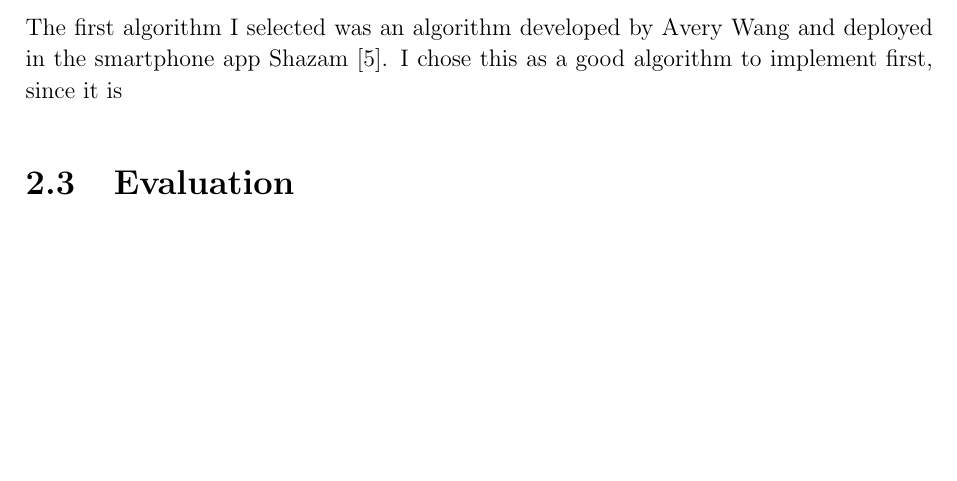
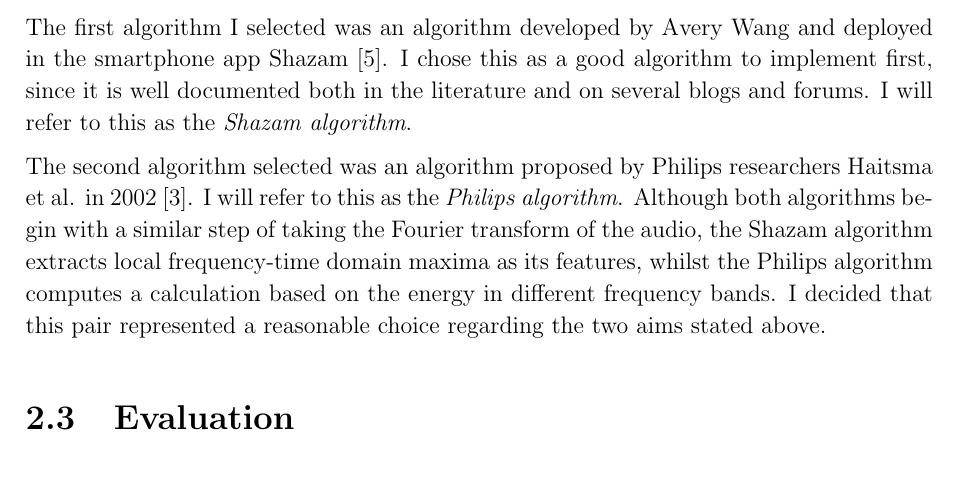
Before and after one commit to olane/signature, a LaTeX thesis (docs/diss.tex): part of page 14 of 36, cut so that both start at the same text, the shorter picture padded with empty space. Compiled offline with pdfLaTeX.

Commit message:
Finished the algorithm selection subsection.

```diff
--- a/docs/diss.tex
+++ b/docs/diss.tex
@@ -237,7 +237,9 @@ The specific distortions that an algorithm needs to be robust towards are somewh
 
 The latter use case imposes more constraints on the problem in terms of severity of distortion, especially given the commodity hardware involved. As such, it is generally more interesting from a signal processing perspective, and both algorithms selected for this project try to tackle this use case.
 
-The first algorithm I selected was an algorithm developed by Avery Wang and deployed in the smartphone app Shazam \cite{Wang03}. I chose this as a good algorithm to implement first, since it is
+The first algorithm I selected was an algorithm developed by Avery Wang and deployed in the smartphone app Shazam \cite{Wang03}. I chose this as a good algorithm to implement first, since it is well documented both in the literature and on several blogs and forums. I will refer to this as the \textit{Shazam algorithm}.
+
+The second algorithm selected was an algorithm proposed by Philips researchers Haitsma et al. in 2002 \cite{Haitsma02}. I will refer to this as the \textit{Philips algorithm}. Although both algorithms begin with a similar step of taking the Fourier transform of the audio, the Shazam algorithm extracts local frequency-time domain maxima as its features, whilst the Philips algorithm computes a calculation based on the energy in different frequency bands. I decided that this pair represented a reasonable choice regarding the two aims stated above.
 
 % TODO
 
```
